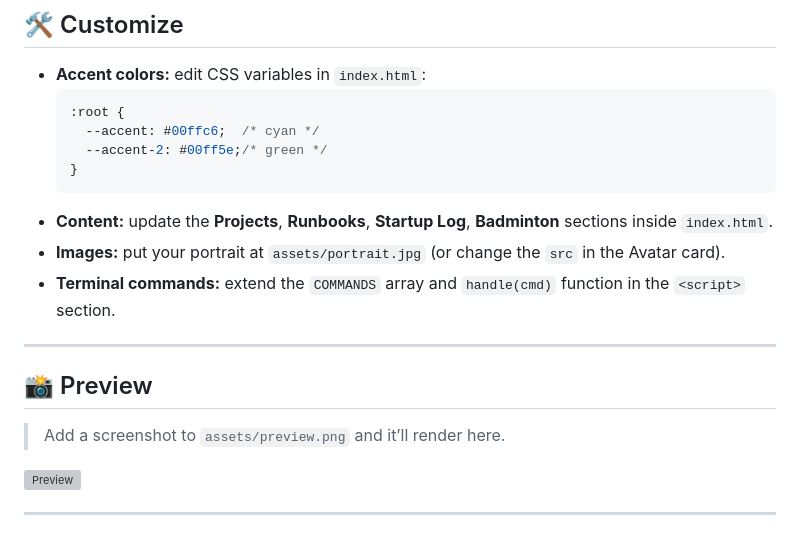
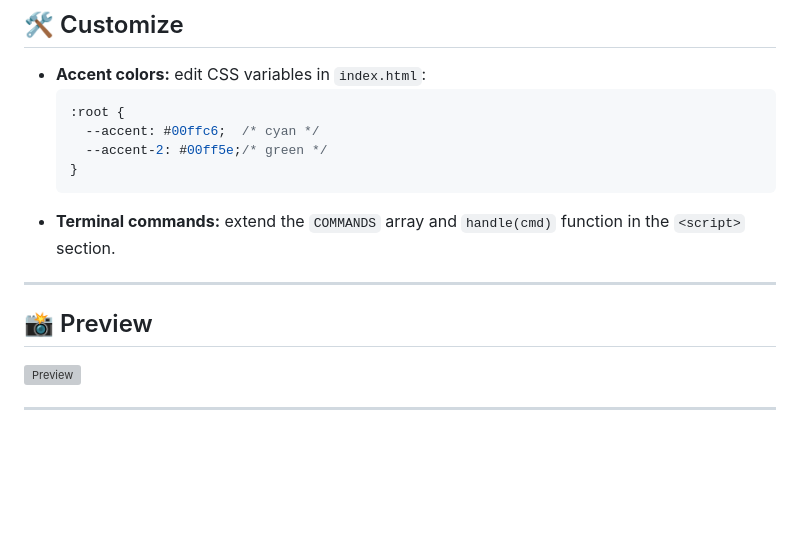
Before and after one commit to anwarshaik1999/Anwar-Resume, a Markdown page: README.md, the part around the change. Rendered like a GitHub page; blank space fills up the shorter version; grey boxes are pictures that could not be loaded.

````diff
--- a/README.md
+++ b/README.md
@@ -86,15 +86,11 @@ python -m http.server 3000
     --accent-2: #00ff5e;/* green */
   }
   ```
-- **Content:** update the **Projects**, **Runbooks**, **Startup Log**, **Badminton** sections inside `index.html`.
-- **Images:** put your portrait at `assets/portrait.jpg` (or change the `src` in the Avatar card).
 - **Terminal commands:** extend the `COMMANDS` array and `handle(cmd)` function in the `<script>` section.
 
 ---
 
 ## 📸 Preview
-
-> Add a screenshot to `assets/preview.png` and it’ll render here.
 
 ![Preview](assets/preview.png)
 
````
